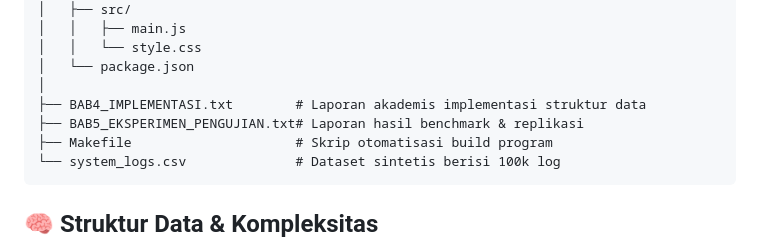
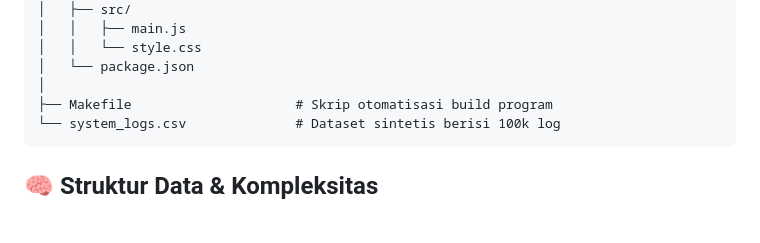
Before and after one commit to Wafiirbn/projek-struktur-data, a Markdown page: README.md, the part around the change. Drawn GitHub-style; blank space fills up the shorter version.

````diff
--- a/README.md
+++ b/README.md
@@ -37,8 +37,6 @@ strukdat/
 │   │   └── style.css
 │   └── package.json
 │
-├── BAB4_IMPLEMENTASI.txt        # Laporan akademis implementasi struktur data
-├── BAB5_EKSPERIMEN_PENGUJIAN.txt# Laporan hasil benchmark & replikasi
 ├── Makefile                     # Skrip otomatisasi build program
 └── system_logs.csv              # Dataset sintetis berisi 100k log
 ```
````
